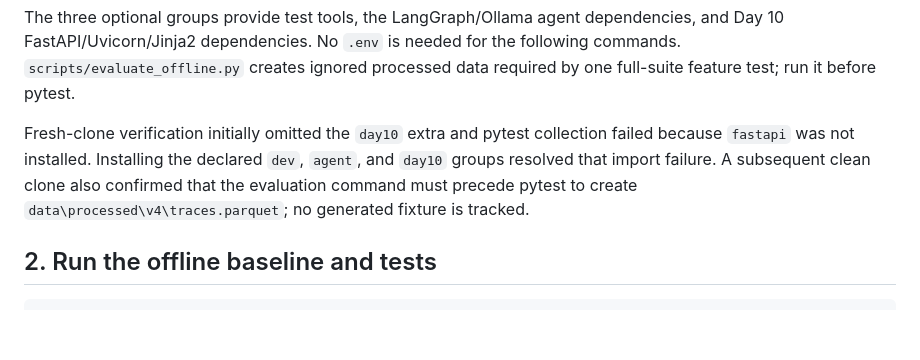
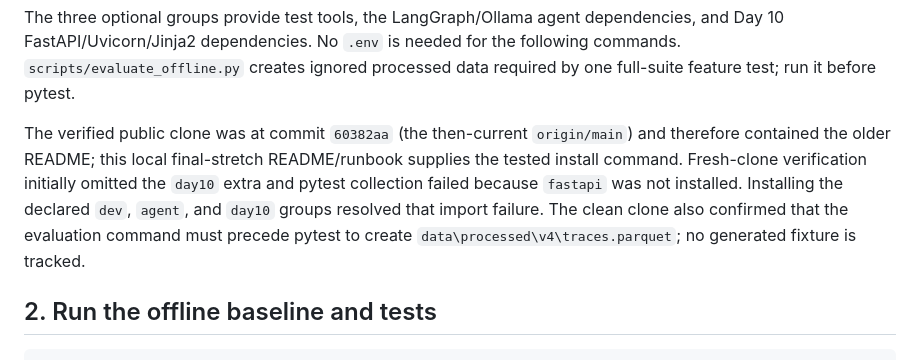
Before and after one commit to prasanna14200/AgentObservability, a Markdown page: docs/DEMO_RUNBOOK.md, the part around the change. GitHub-like rendering; blank space fills up the shorter version.

```diff
--- a/docs/DEMO_RUNBOOK.md
+++ b/docs/DEMO_RUNBOOK.md
@@ -21,11 +21,14 @@ needed for the following commands. `scripts/evaluate_offline.py` creates
 ignored processed data required by one full-suite feature test; run it before
 pytest.
 
-Fresh-clone verification initially omitted the `day10` extra and pytest
-collection failed because `fastapi` was not installed. Installing the declared
-`dev`, `agent`, and `day10` groups resolved that import failure. A subsequent
-clean clone also confirmed that the evaluation command must precede pytest to
-create `data\processed\v4\traces.parquet`; no generated fixture is tracked.
+The verified public clone was at commit `60382aa` (the then-current
+`origin/main`) and therefore contained the older README; this local
+final-stretch README/runbook supplies the tested install command. Fresh-clone
+verification initially omitted the `day10` extra and pytest collection failed
+because `fastapi` was not installed. Installing the declared `dev`, `agent`,
+and `day10` groups resolved that import failure. The clean clone also
+confirmed that the evaluation command must precede pytest to create
+`data\processed\v4\traces.parquet`; no generated fixture is tracked.
 
 ## 2. Run the offline baseline and tests
 
```
Also changed, not shown: docs/ROADMAP_RECONCILIATION.md (+27 -8 lines).
